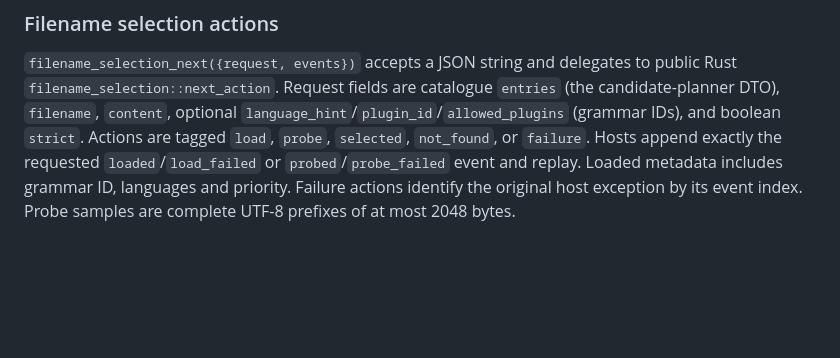
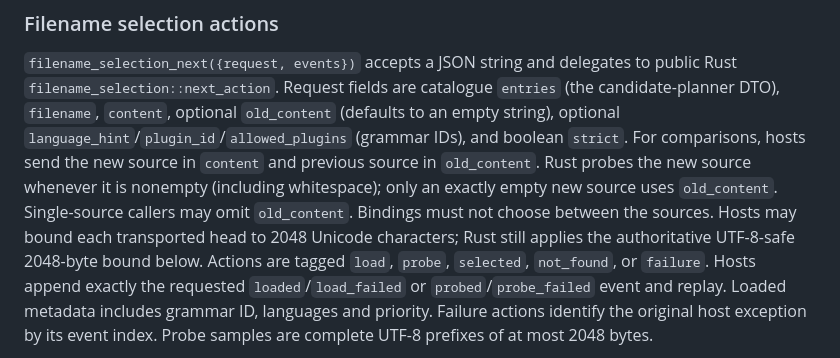
Before and after one commit to buchochelliq-labs/intentumdiff-core, a Markdown page: docs/C_ABI.md, the part around the change. Drawn GitHub-style; blank space fills up the shorter version.

Commit message:
docs: specify old-content probing in the C ABI contract

```diff
--- a/docs/C_ABI.md
+++ b/docs/C_ABI.md
@@ -280,7 +280,14 @@ component loader or filename `detect_parser` failure/fallback policy (#108).
 `filename_selection_next({request, events})` accepts a JSON string and delegates
 to public Rust `filename_selection::next_action`. Request fields are catalogue
 `entries` (the candidate-planner DTO), `filename`, `content`, optional
+`old_content` (defaults to an empty string), optional
 `language_hint`/`plugin_id`/`allowed_plugins` (grammar IDs), and boolean `strict`.
+For comparisons, hosts send the new source in `content` and previous source in
+`old_content`. Rust probes the new source whenever it is nonempty (including
+whitespace); only an exactly empty new source uses `old_content`. Single-source
+callers may omit `old_content`. Bindings must not choose between the sources.
+Hosts may bound each transported head to 2048 Unicode characters; Rust still
+applies the authoritative UTF-8-safe 2048-byte bound below.
 Actions are tagged `load`, `probe`, `selected`, `not_found`, or `failure`.
 Hosts append exactly the requested `loaded`/`load_failed` or
 `probed`/`probe_failed` event and replay. Loaded metadata includes grammar ID,
```
